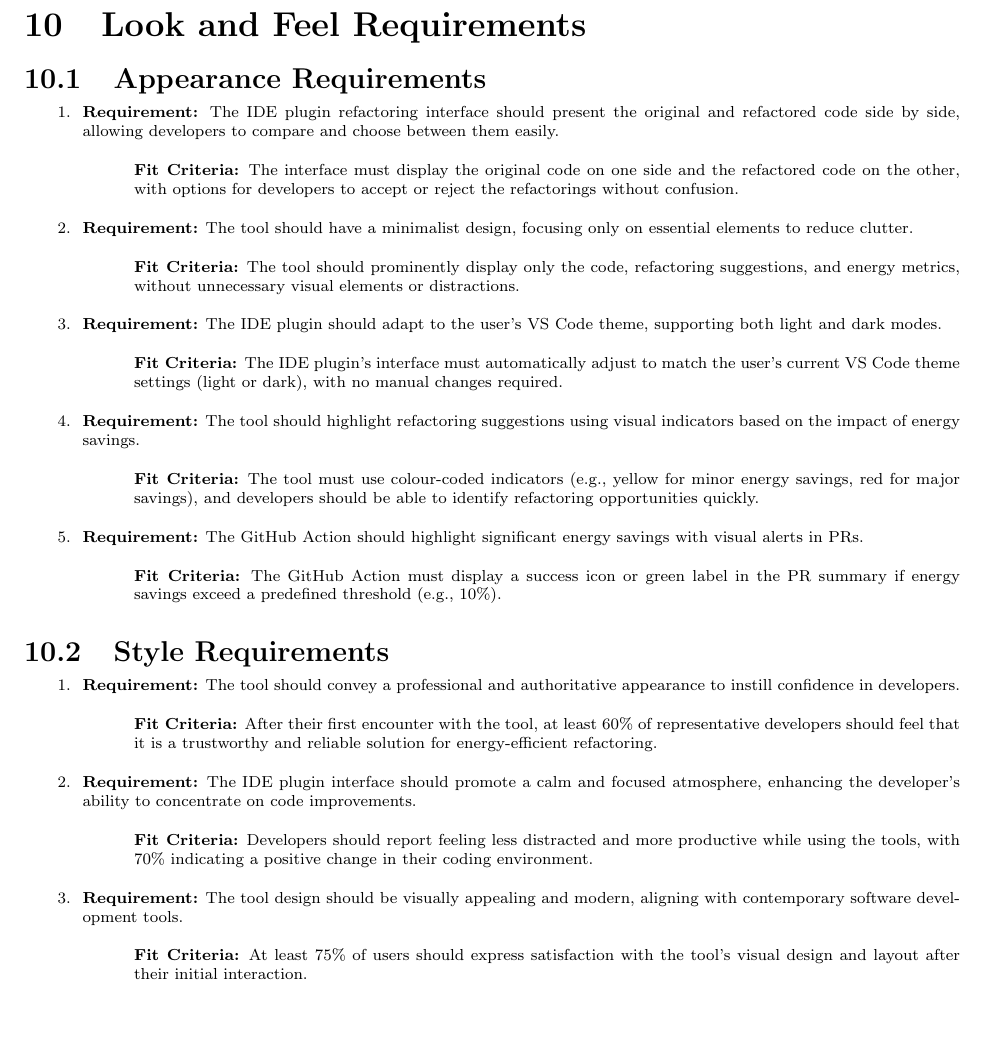
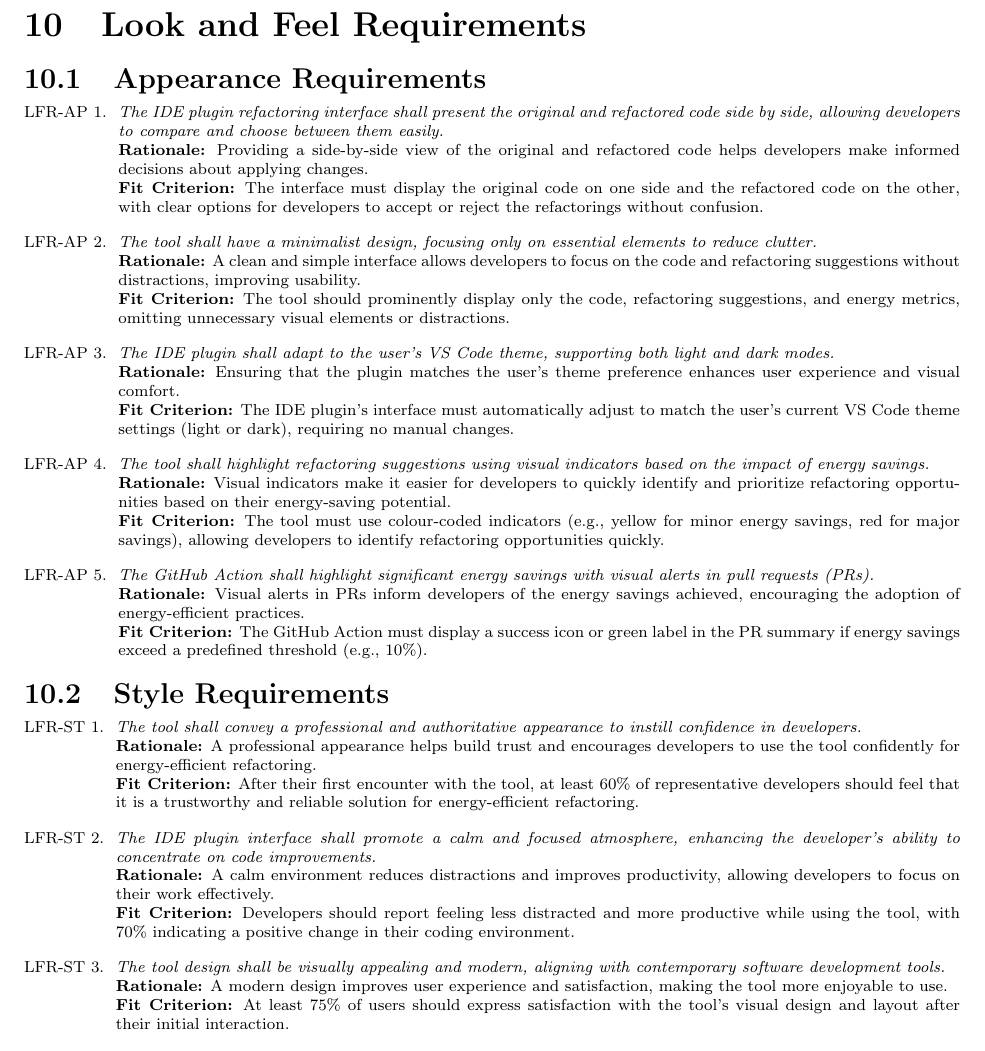
Before and after one commit to ssm-lab/capstone--source-code-optimizer, a LaTeX document (docs/SRS/SRS.tex): part of page 19 of 31, cut so that both start at the same text. Compiled offline with pdfLaTeX.

Commit message:
Formatted Looks And Feels Requirements

```diff
--- a/docs/SRS/SRS.tex
+++ b/docs/SRS/SRS.tex
@@ -503,43 +503,35 @@ involved in the Project}
 
 \section{Look and Feel Requirements}
 \subsection{Appearance Requirements}
-\begin{enumerate}
-    \item \textbf{Requirement:} The IDE plugin refactoring interface should present the original and refactored code side by side, allowing developers to compare and choose between them easily.
-    \begin{itemize}[label={}]
-        \item \textbf{Fit Criteria:} The interface must display the original code on one side and the refactored code on the other, with options for developers to accept or reject the refactorings without confusion.
-    \end{itemize}
-    \item \textbf{Requirement:} The tool should have a minimalist design, focusing only on essential elements to reduce clutter.
-    \begin{itemize}[label={}]
-        \item \textbf{Fit Criteria:} The tool should prominently display only the code, refactoring suggestions, and energy metrics, without unnecessary visual elements or distractions.
-    \end{itemize}
-    \item \textbf{Requirement:} The IDE plugin should adapt to the user’s VS Code theme, supporting both light and dark modes.
-    \begin{itemize}[label={}]
-        \item \textbf{Fit Criteria:} The IDE plugin’s interface must automatically adjust to match the user’s current VS Code theme settings (light or dark), with no manual changes required.
-    \end{itemize}
-    \item \textbf{Requirement:} The tool should highlight refactoring suggestions using visual indicators based on the impact of energy savings.
-    \begin{itemize}[label={}]
-        \item \textbf{Fit Criteria:} The tool must use colour-coded indicators (e.g., yellow for minor energy savings, red for major savings), and developers should be able to identify refactoring opportunities quickly.
-    \end{itemize}
-    \item \textbf{Requirement:} The GitHub Action should highlight significant energy savings with visual alerts in PRs.
-    \begin{itemize}[label={}]
-        \item \textbf{Fit Criteria:} The GitHub Action must display a success icon or green label in the PR summary if energy savings exceed a predefined threshold (e.g., 10\%).
-    \end{itemize}
+\begin{enumerate}[label=LFR-AP \arabic*., wide=0pt, leftmargin=*]
+    \item \emph{The IDE plugin refactoring interface shall present the original and refactored code side by side, allowing developers to compare and choose between them easily.}\\
+    {\bf Rationale:} Providing a side-by-side view of the original and refactored code helps developers make informed decisions about applying changes.\\
+    {\bf Fit Criterion:} The interface must display the original code on one side and the refactored code on the other, with clear options for developers to accept or reject the refactorings without confusion.
+    \item \emph{The tool shall have a minimalist design, focusing only on essential elements to reduce clutter.}\\
+    {\bf Rationale:} A clean and simple interface allows developers to focus on the code and refactoring suggestions without distractions, improving usability.\\
+    {\bf Fit Criterion:} The tool should prominently display only the code, refactoring suggestions, and energy metrics, omitting unnecessary visual elements or distractions.
+    \item \emph{The IDE plugin shall adapt to the user’s VS Code theme, supporting both light and dark modes.}\\
+    {\bf Rationale:} Ensuring that the plugin matches the user's theme preference enhances user experience and visual comfort.\\
+    {\bf Fit Criterion:} The IDE plugin’s interface must automatically adjust to match the user’s current VS Code theme settings (light or dark), requiring no manual changes.
+    \item \emph{The tool shall highlight refactoring suggestions using visual indicators based on the impact of energy savings.}\\
+    {\bf Rationale:} Visual indicators make it easier for developers to quickly identify and prioritize refactoring opportunities based on their energy-saving potential.\\
+    {\bf Fit Criterion:} The tool must use colour-coded indicators (e.g., yellow for minor energy savings, red for major savings), allowing developers to identify refactoring opportunities quickly.
+    \item \emph{The GitHub Action shall highlight significant energy savings with visual alerts in pull requests (PRs).}\\
+    {\bf Rationale:} Visual alerts in PRs inform developers of the energy savings achieved, encouraging the adoption of energy-efficient practices.\\
+    {\bf Fit Criterion:} The GitHub Action must display a success icon or green label in the PR summary if energy savings exceed a predefined threshold (e.g., 10\%).
 \end{enumerate}
 
 \subsection{Style Requirements}
-\begin{enumerate}
-    \item \textbf{Requirement:} The tool should convey a professional and authoritative appearance to instill confidence in developers.
-    \begin{itemize}[label={}]
-        \item \textbf{Fit Criteria:} After their first encounter with the tool, at least 60\% of representative developers should feel that it is a trustworthy and reliable solution for energy-efficient refactoring.
-    \end{itemize}
-    \item \textbf{Requirement:} The IDE plugin interface should promote a calm and focused atmosphere, enhancing the developer's ability to concentrate on code improvements.
-    \begin{itemize}[label={}]
-        \item \textbf{Fit Criteria:} Developers should report feeling less distracted and more productive while using the tools, with 70\% indicating a positive change in their coding environment.
-    \end{itemize}
-    \item \textbf{Requirement:} The tool design should be visually appealing and modern, aligning with contemporary software development tools.
-    \begin{itemize}[label={}]
-        \item \textbf{Fit Criteria:} At least 75\% of users should express satisfaction with the tool's visual design and layout after their initial interaction.
-    \end{itemize}
+\begin{enumerate}[label=LFR-ST \arabic*., wide=0pt, leftmargin=*]
+    \item \emph{The tool shall convey a professional and authoritative appearance to instill confidence in developers.}\\
+    {\bf Rationale:} A professional appearance helps build trust and encourages developers to use the tool confidently for energy-efficient refactoring.\\
+    {\bf Fit Criterion:} After their first encounter with the tool, at least 60\% of representative developers should feel that it is a trustworthy and reliable solution for energy-efficient refactoring.
+    \item \emph{The IDE plugin interface shall promote a calm and focused atmosphere, enhancing the developer's ability to concentrate on code improvements.}\\
+    {\bf Rationale:} A calm environment reduces distractions and improves productivity, allowing developers to focus on their work effectively.\\
+    {\bf Fit Criterion:} Developers should report feeling less distracted and more productive while using the tool, with 70\% indicating a positive change in their coding environment.
+    \item \emph{The tool design shall be visually appealing and modern, aligning with contemporary software development tools.}\\
+    {\bf Rationale:} A modern design improves user experience and satisfaction, making the tool more enjoyable to use.\\
+    {\bf Fit Criterion:} At least 75\% of users should express satisfaction with the tool's visual design and layout after their initial interaction.
 \end{enumerate}
 
 \section{Usability and Humanity Requirements}
```
